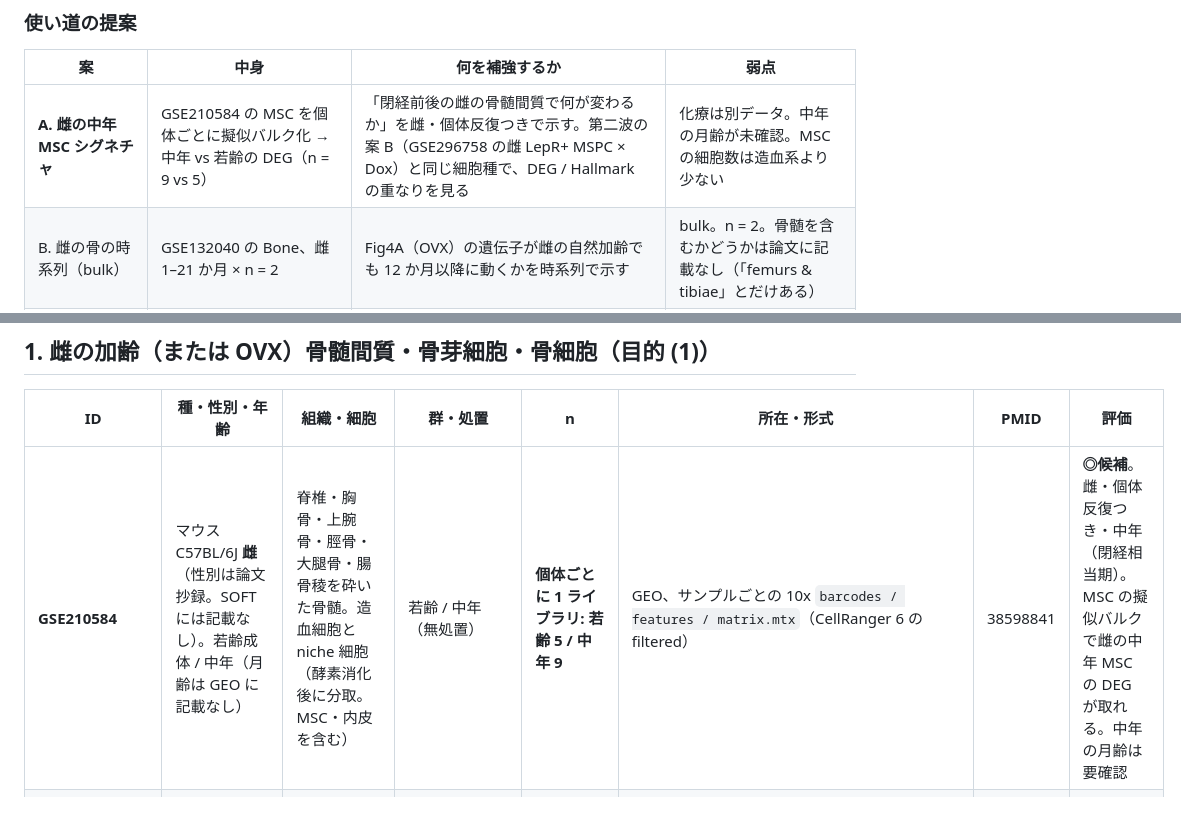
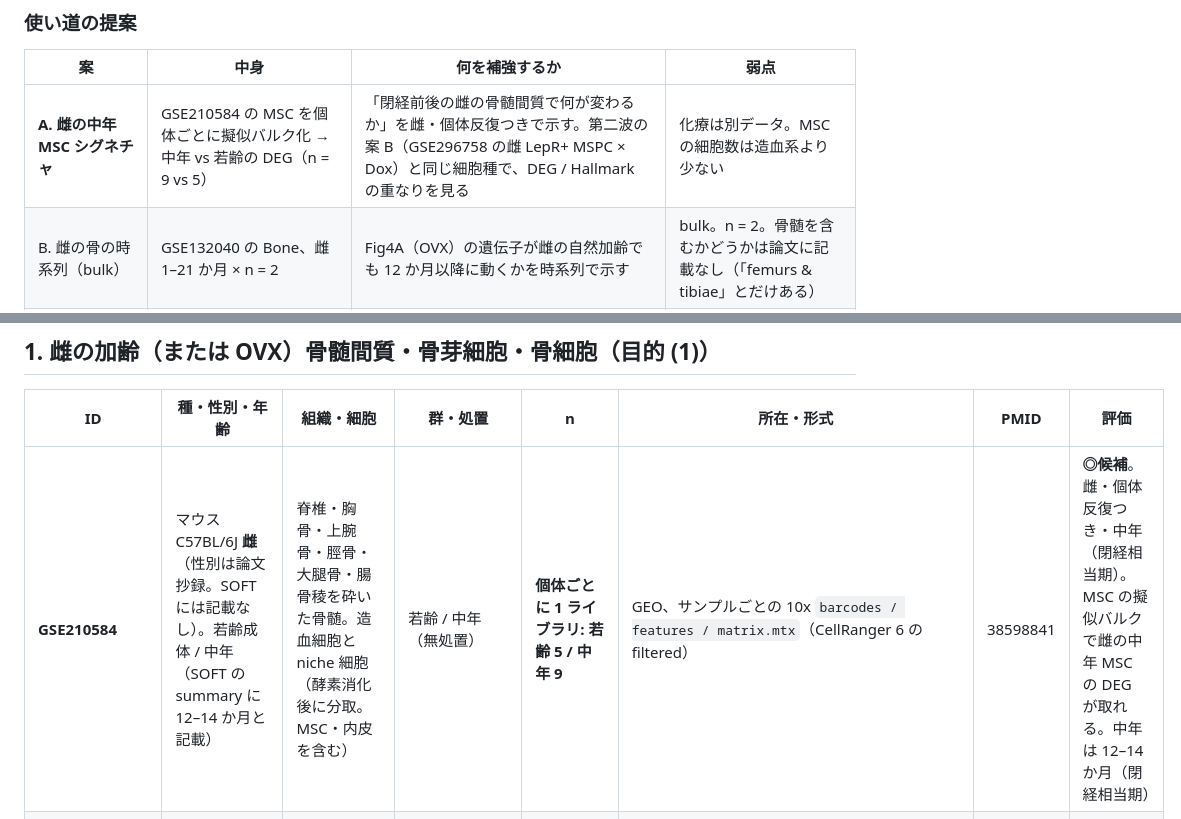
Before and after one commit to endaaman/btchem, a Markdown page: docs/datasets3_sc.md, 2 parts joined by grey strips. Drawn GitHub-style.

Commit message:
datasets3_sc: GSE210584 の中年月齢（12–14 か月）を訂正
Co-Authored-By: Claude Fable 5.1 <noreply@anthropic.com>
Claude-Session: https://claude.ai/code/session_015X9P2h3q1MHiLRMVPc7pQA

```diff
--- a/docs/datasets3_sc.md
+++ b/docs/datasets3_sc.md
@@ -27,7 +27,7 @@
 
 | 案 | 中身 | 何を補強するか | 弱点 |
 |---|---|---|---|
-| **A. 雌の中年 MSC シグネチャ** | GSE210584 の MSC を個体ごとに擬似バルク化 → 中年 vs 若齢の DEG（n = 9 vs 5） | 「閉経前後の雌の骨髄間質で何が変わるか」を雌・個体反復つきで示す。第二波の案 B（GSE296758 の雌 LepR+ MSPC × Dox）と同じ細胞種で、DEG / Hallmark の重なりを見る | 化療は別データ。中年の月齢が未確認。MSC の細胞数は造血系より少ない |
+| **A. 雌の中年 MSC シグネチャ** | GSE210584 の MSC を個体ごとに擬似バルク化 → 中年 vs 若齢の DEG（n = 9 vs 5） | 「閉経前後の雌の骨髄間質で何が変わるか」を雌・個体反復つきで示す。第二波の案 B（GSE296758 の雌 LepR+ MSPC × Dox）と同じ細胞種で、DEG / Hallmark の重なりを見る | 化療は別データ。MSC の細胞数は造血系より少ない |
 | B. 雌の骨の時系列（bulk） | GSE132040 の Bone、雌 1–21 か月 × n = 2 | Fig4A（OVX）の遺伝子が雌の自然加齢でも 12 か月以降に動くかを時系列で示す | bulk。n = 2。骨髄を含むかどうかは論文に記載なし（「femurs & tibiae」とだけある） |
 | C. 「老齢の間質 ≒ 傷害を受けた間質」 | GSE276784 の老齢 iMSC-L と poly(I:C) 後 iMSC-L（Smart-seq、counts 行列あり） | 加齢と急性傷害で同じ炎症性間質（Sca-1 高、IFN 応答）ができる、という論法の先行例。化療で同じ状態ができるかを GSE289491 / GSE296758 と突き合わせる | 刺激は化療ではない。性別は雌雄混合・プール |
 | D. ヒト女性の閉経前後の骨髄間質 | CELLxGENE Bone Marrow Reference（GSE190965 の女性 2 vs 2 を中心に） | ヒトでも閉経後年齢で間質の炎症・脂肪化が上がるかの参照 | n が極小。元データ間のバッチ |
@@ -56,7 +56,7 @@
 
 | ID | 種・性別・年齢 | 組織・細胞 | 群・処置 | n | 所在・形式 | PMID | 評価 |
 |---|---|---|---|---|---|---|---|
-| **GSE210584** | マウス C57BL/6J **雌**（性別は論文抄録。SOFT には記載なし）。若齢成体 / 中年（月齢は GEO に記載なし） | 脊椎・胸骨・上腕骨・脛骨・大腿骨・腸骨稜を砕いた骨髄。造血細胞と niche 細胞（酵素消化後に分取。MSC・内皮を含む） | 若齢 / 中年（無処置） | **個体ごとに 1 ライブラリ: 若齢 5 / 中年 9** | GEO、サンプルごとの 10x `barcodes / features / matrix.mtx`（CellRanger 6 の filtered） | 38598841 | **◎候補**。雌・個体反復つき・中年（閉経相当期）。MSC の擬似バルクで雌の中年 MSC の DEG が取れる。中年の月齢は要確認 |
+| **GSE210584** | マウス C57BL/6J **雌**（性別は論文抄録。SOFT には記載なし）。若齢成体 / 中年（SOFT の summary に 12–14 か月と記載） | 脊椎・胸骨・上腕骨・脛骨・大腿骨・腸骨稜を砕いた骨髄。造血細胞と niche 細胞（酵素消化後に分取。MSC・内皮を含む） | 若齢 / 中年（無処置） | **個体ごとに 1 ライブラリ: 若齢 5 / 中年 9** | GEO、サンプルごとの 10x `barcodes / features / matrix.mtx`（CellRanger 6 の filtered） | 38598841 | **◎候補**。雌・個体反復つき・中年（閉経相当期）。MSC の擬似バルクで雌の中年 MSC の DEG が取れる。中年は 12–14 か月（閉経相当期） |
 | **GSE275179** | マウス C57BL/6 **雌**（全 19 サンプル）。若齢 10–14 週 / geriatric 95 週以上（論文 Methods。scRNA は young と geriatric） | 大腿骨と頭蓋骨の骨髄。造血系を MACS で除いた間質、KIT+ HSPC、全細胞（BD Rhapsody） | 若齢 / 老齢 × 大腿骨 / 頭蓋骨 | ライブラリ単位で 1–3（大腿骨の間質は若齢 1 / 老齢 1、大腿骨の全細胞は若齢 1 / 老齢 2） | GEO、サンプルごとの `barcodes / features / matrix.mtx`、`GSE275179_BD_CLS{1-3}(_v2).txt.gz` | 39537918 | ○ 雌の老齢骨髄間質の参照。統計には n が足りない |
 | **GSE132040**（Tabula Muris Senis bulk） | マウス C57BL/6JN、**雌 1 / 3 / 6 / 9 / 12 / 15 / 18 / 21 か月 × n = 2**、雄 1–27 か月 × n = 3–4 | 「Bone」（論文では femurs & tibiae）と「Marrow」ほか計 17 臓器 | 無処置の加齢時系列 | Bone: 雌 16 / 雄 39。Marrow: 雌 15 / 雄 39 | GEO、全臓器の counts（`GSE132040_190214_…csv.gz`、40 MB）と `GSE132040_MACA_Bulk_metadata.csv.gz` | 32669715 | ○ **bulk** だが、雌の骨で閉経相当期（12–15 か月）をまたぐ時系列はこれだけ。Fig4A の OVX 遺伝子の動きを雌の自然加齢で確認できる |
 | Tabula Muris Senis 骨髄（CELLxGENE。10x と Smart-seq2） | マウス、雌 3 / 18 / 21 か月（10x は各 2 匹）と雄 1–30 か月 | 洗い流した骨髄 | 加齢 | 10x 40,220 細胞（雌 11,707）、Smart-seq2 14,517 細胞 | CELLxGENE h5ad（0.57 / 0.34 GB）。figshare / AWS にもある | 32669715 | ✕（目的 (1) について）**間質・骨芽細胞が 0 細胞**。細胞種は顆粒球・赤芽球・B 細胞・マクロファージなど造血系だけ。雌の加齢骨髄マクロファージの参照なら △ |
```
